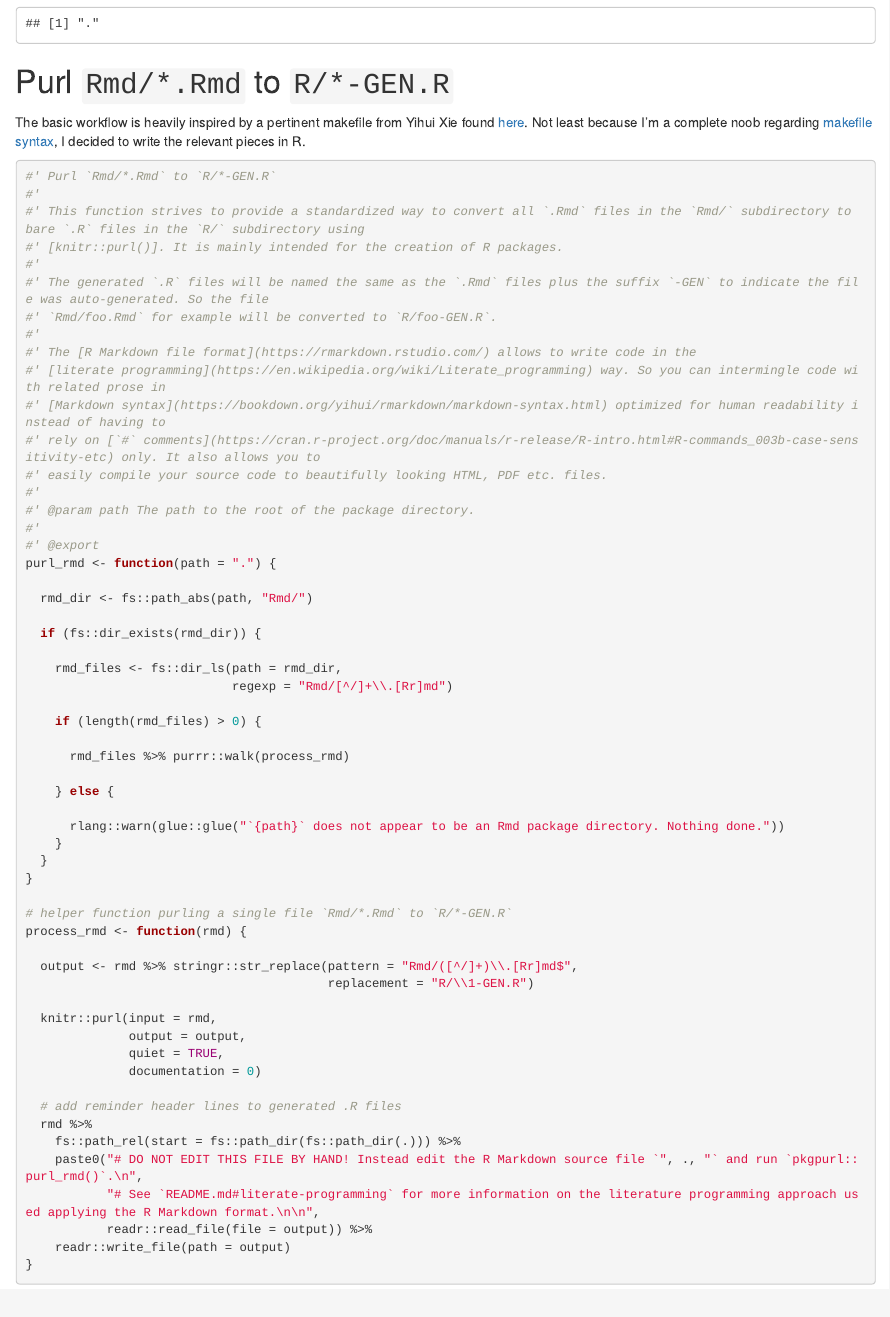
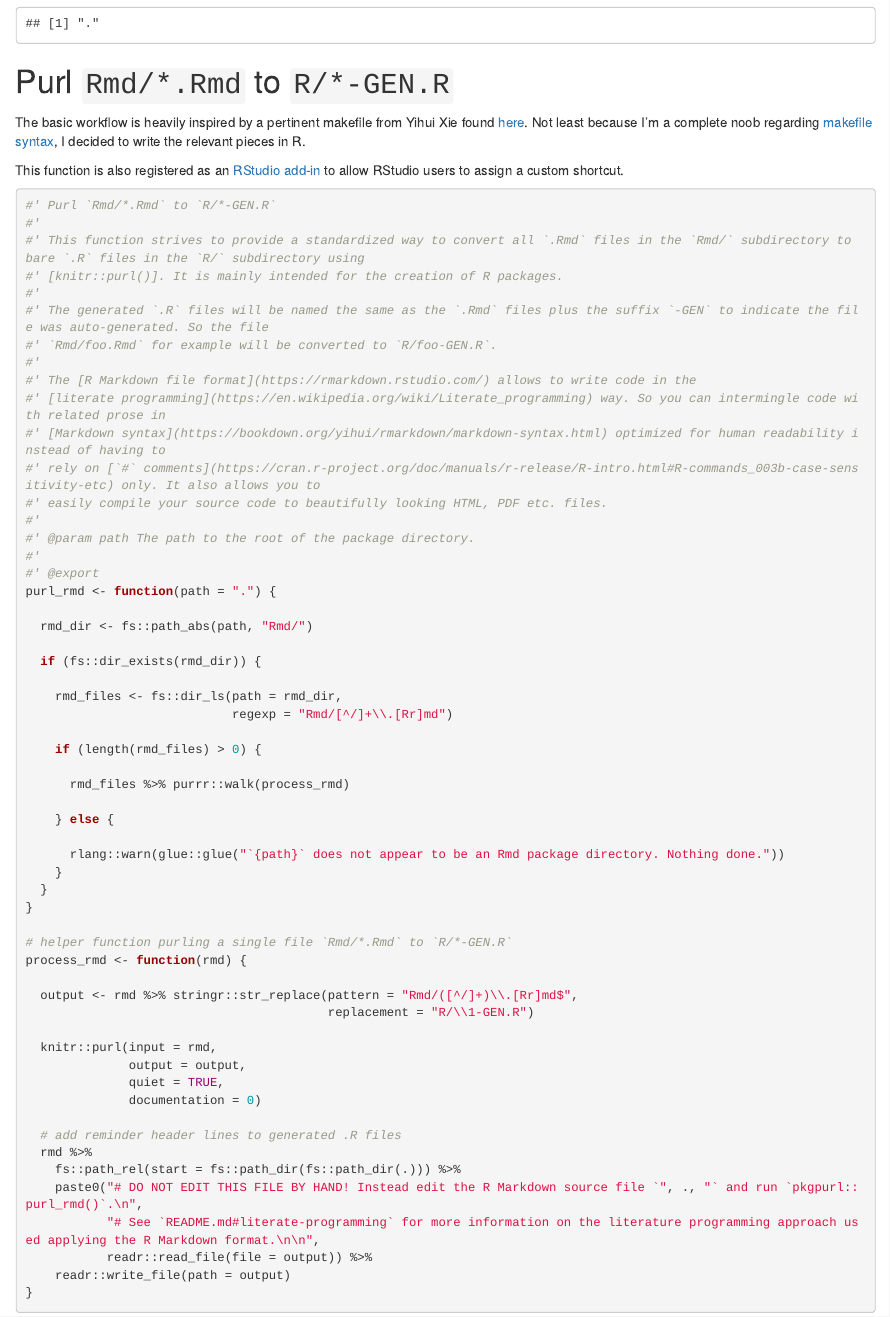
Before and after one commit to rpkg-dev/pkgpurl, an R Markdown document (Rmd/pkgpurl.Rmd): the page in a window 1100 px wide, from 230 px down. Rendered offline with R 4.5, knitr and Pandoc, with nearby package versions.

Commit message:
add simple RStudio add-in to run `rmd_purl()`

````diff
--- a/Rmd/pkgpurl.Rmd
+++ b/Rmd/pkgpurl.Rmd
@@ -16,6 +16,8 @@ utils::globalVariables(names = ".")
 # Purl `Rmd/*.Rmd` to `R/*-GEN.R`
 
 The basic workflow is heavily inspired by a pertinent makefile from Yihui Xie found [here](https://yihui.org/rlp/#from-rmd-to-r). Not least because I'm a complete noob regarding [makefile syntax](https://en.wikipedia.org/wiki/Makefile), I decided to write the relevant pieces in R.
+
+This function is also registered as an [RStudio add-in](https://rstudio.github.io/rstudioaddins/) to allow RStudio users to assign a custom shortcut.
 
 ```{r}
 #' Purl `Rmd/*.Rmd` to `R/*-GEN.R`
````
Also changed, not shown: 1 other file.
